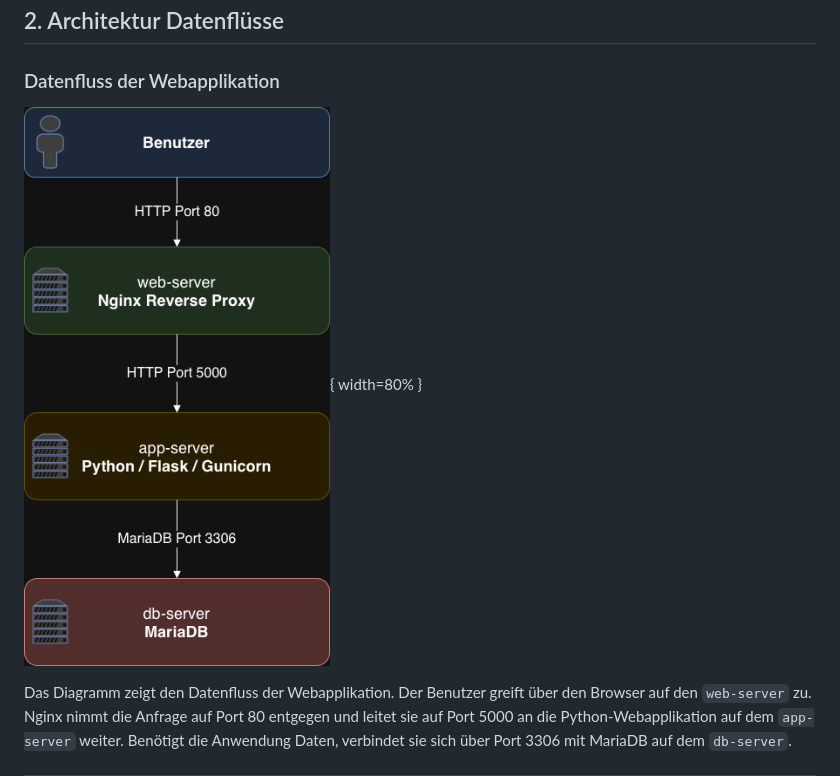
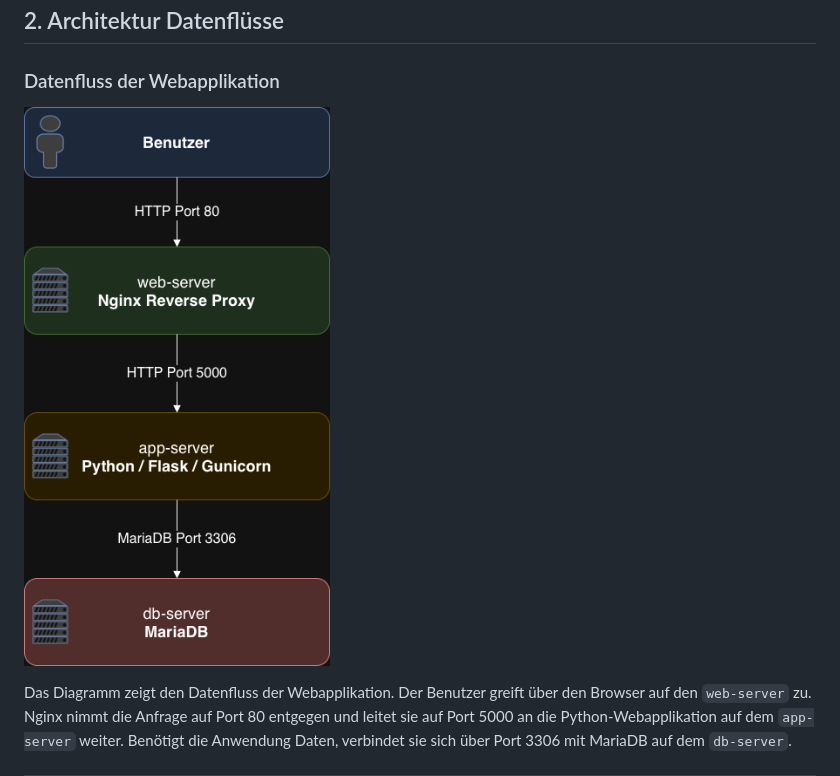
Before and after one commit to bromag/Ansible-based-Server-Monitoring-Deployment, a Markdown page: README.md, the part around the change. Drawn GitHub-style.

Commit message:
added dokumentation und diagramme

```diff
--- a/README.md
+++ b/README.md
@@ -30,7 +30,7 @@ Ziel des Projektes ist eine automatisierte und reproduzierbare Testumgebung, die
 
 ### Datenfluss der Webapplikation
 
-![Applikationsarchitektur](images/Diagram-Applikationsarchitektur.png){ width=80% }
+![Applikationsarchitektur](images/Diagram-Applikationsarchitektur.png)
 
 Das Diagramm zeigt den Datenfluss der Webapplikation. Der Benutzer greift über den Browser auf den `web-server` zu. Nginx nimmt die Anfrage auf Port 80 entgegen und leitet sie auf Port 5000 an die Python-Webapplikation auf dem `app-server` weiter. Benötigt die Anwendung Daten, verbindet sie sich über Port 3306 mit MariaDB auf dem `db-server`.
 
```
